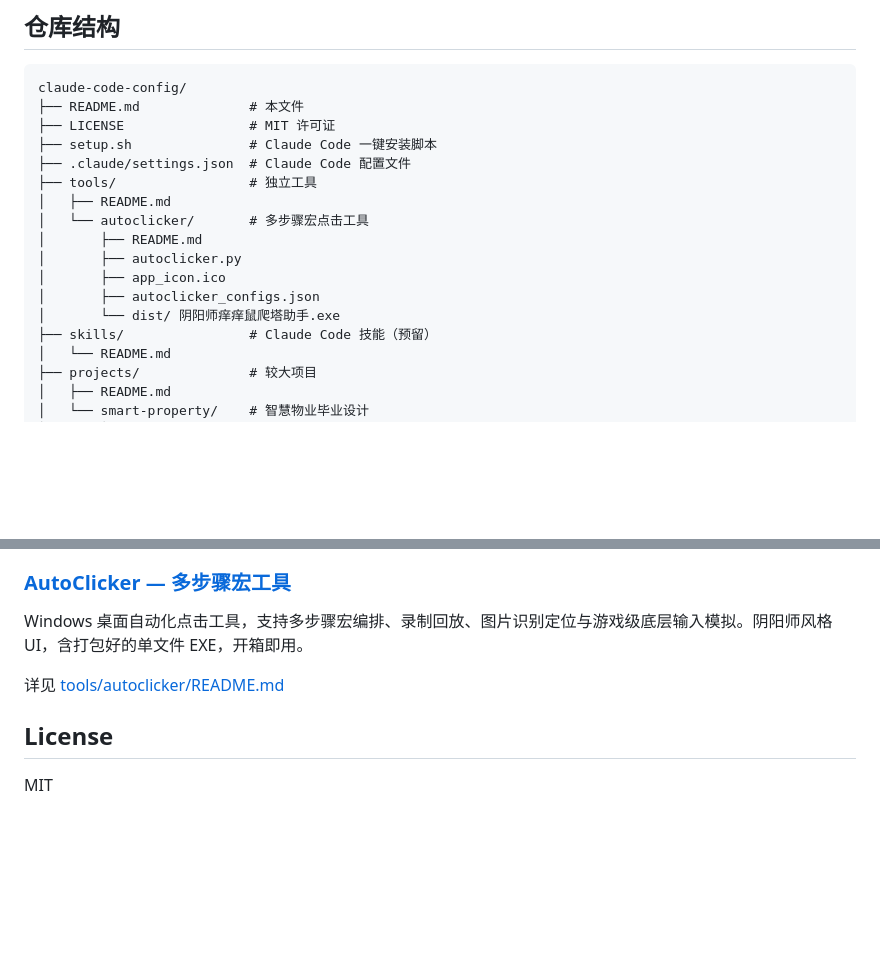
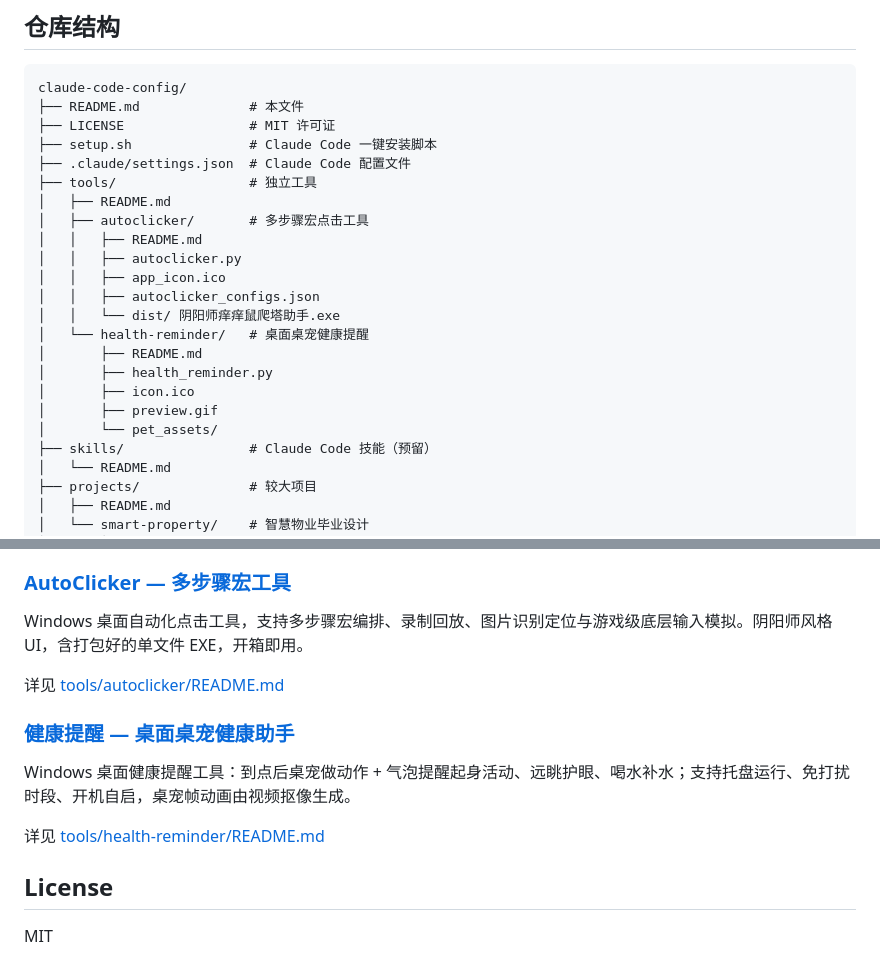
Before and after one commit to qucheng9896/claude-code-config, a Markdown page: README.md, 2 parts joined by grey strips. Drawn GitHub-style; blank space fills up the shorter version.

Commit message:
feat: 新增健康提醒桌面工具（桌宠提醒 + 帧动画素材）

```diff
--- a/README.md
+++ b/README.md
@@ -106,12 +106,18 @@ claude-code-config/
 ├── .claude/settings.json  # Claude Code 配置文件
 ├── tools/                 # 独立工具
 │   ├── README.md
-│   └── autoclicker/       # 多步骤宏点击工具
+│   ├── autoclicker/       # 多步骤宏点击工具
+│   │   ├── README.md
+│   │   ├── autoclicker.py
+│   │   ├── app_icon.ico
+│   │   ├── autoclicker_configs.json
+│   │   └── dist/ 阴阳师痒痒鼠爬塔助手.exe
+│   └── health-reminder/   # 桌面桌宠健康提醒
 │       ├── README.md
-│       ├── autoclicker.py
-│       ├── app_icon.ico
-│       ├── autoclicker_configs.json
-│       └── dist/ 阴阳师痒痒鼠爬塔助手.exe
+│       ├── health_reminder.py
+│       ├── icon.ico
+│       ├── preview.gif
+│       └── pet_assets/
 ├── skills/                # Claude Code 技能（预留）
 │   └── README.md
 ├── projects/              # 较大项目
@@ -141,6 +147,12 @@ Windows 桌面自动化点击工具，支持多步骤宏编排、录制回放、
 
 详见 [tools/autoclicker/README.md](tools/autoclicker/README.md)
 
+### [健康提醒 — 桌面桌宠健康助手](tools/health-reminder/)
+
+Windows 桌面健康提醒工具：到点后桌宠做动作 + 气泡提醒起身活动、远眺护眼、喝水补水；支持托盘运行、免打扰时段、开机自启，桌宠帧动画由视频抠像生成。
+
+详见 [tools/health-reminder/README.md](tools/health-reminder/README.md)
+
 ## License
 
 MIT
```
